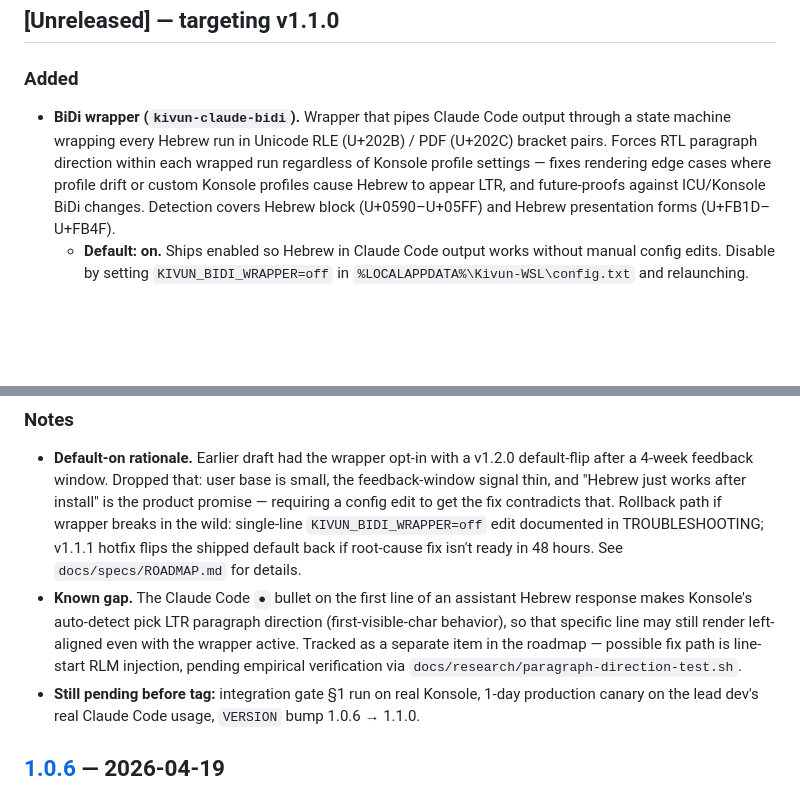
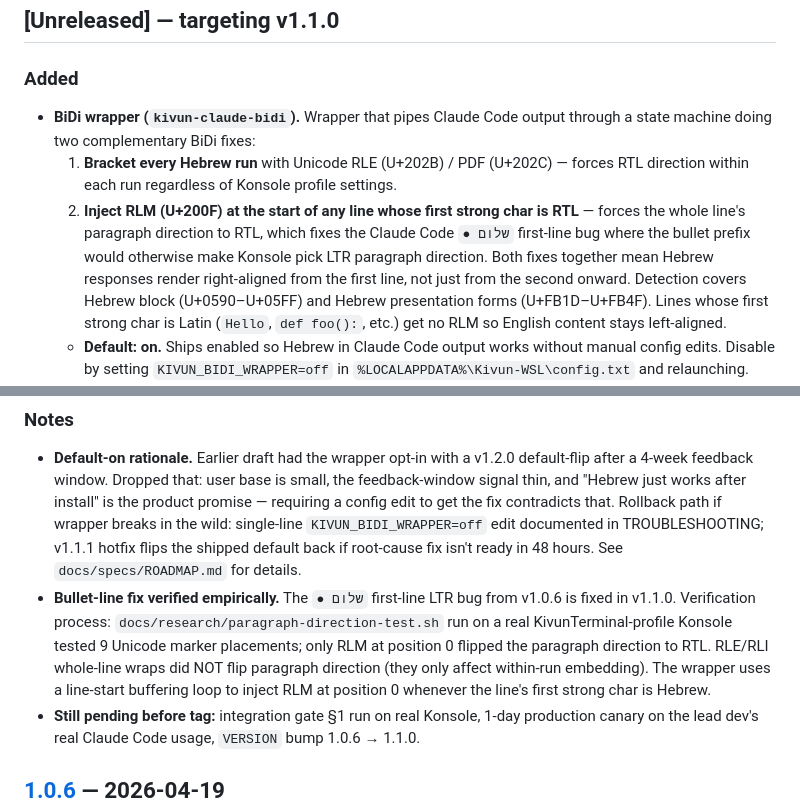
Before and after one commit to noambrand/kivun-terminal-wsl, a Markdown page: docs/CHANGELOG.md, 2 parts joined by grey strips. GitHub-like rendering; blank space fills up the shorter version.

```diff
--- a/docs/CHANGELOG.md
+++ b/docs/CHANGELOG.md
@@ -7,7 +7,10 @@ Format follows [Keep a Changelog](https://keepachangelog.com/en/1.1.0/).
 
 ### Added
 
-- **BiDi wrapper (`kivun-claude-bidi`).** Wrapper that pipes Claude Code output through a state machine wrapping every Hebrew run in Unicode RLE (U+202B) / PDF (U+202C) bracket pairs. Forces RTL paragraph direction within each wrapped run regardless of Konsole profile settings — fixes rendering edge cases where profile drift or custom Konsole profiles cause Hebrew to appear LTR, and future-proofs against ICU/Konsole BiDi changes. Detection covers Hebrew block (U+0590–U+05FF) and Hebrew presentation forms (U+FB1D–U+FB4F).
+- **BiDi wrapper (`kivun-claude-bidi`).** Wrapper that pipes Claude Code output through a state machine doing two complementary BiDi fixes:
+  1. **Bracket every Hebrew run** with Unicode RLE (U+202B) / PDF (U+202C) — forces RTL direction within each run regardless of Konsole profile settings.
+  2. **Inject RLM (U+200F) at the start of any line whose first strong char is RTL** — forces the whole line's paragraph direction to RTL, which fixes the Claude Code `● שלום` first-line bug where the bullet prefix would otherwise make Konsole pick LTR paragraph direction.
+  Both fixes together mean Hebrew responses render right-aligned from the first line, not just from the second onward. Detection covers Hebrew block (U+0590–U+05FF) and Hebrew presentation forms (U+FB1D–U+FB4F). Lines whose first strong char is Latin (`Hello`, `def foo():`, etc.) get no RLM so English content stays left-aligned.
   - **Default: on.** Ships enabled so Hebrew in Claude Code output works without manual config edits. Disable by setting `KIVUN_BIDI_WRAPPER=off` in `%LOCALAPPDATA%\Kivun-WSL\config.txt` and relaunching.
   - **First enable** runs `npm install --production` inside WSL to build `node-pty` (~5–15 s, one-time). An install stamp (`.kivun-install-stamp`) under `node_modules/` gates subsequent launches to instant startup. Stamp invalidates if the shipped `package.json` is newer.
   - **Deploy target:** `~/.local/share/kivun-terminal/kivun-claude-bidi/` (WSL-native, not `/mnt/c/...`) so `node-pty` builds against real Linux paths and avoids the filesystem-performance / path-translation penalty of `/mnt/c`.
@@ -29,7 +32,7 @@ Format follows [Keep a Changelog](https://keepachangelog.com/en/1.1.0/).
 ### Notes
 
 - **Default-on rationale.** Earlier draft had the wrapper opt-in with a v1.2.0 default-flip after a 4-week feedback window. Dropped that: user base is small, the feedback-window signal thin, and "Hebrew just works after install" is the product promise — requiring a config edit to get the fix contradicts that. Rollback path if wrapper breaks in the wild: single-line `KIVUN_BIDI_WRAPPER=off` edit documented in TROUBLESHOOTING; v1.1.1 hotfix flips the shipped default back if root-cause fix isn't ready in 48 hours. See `docs/specs/ROADMAP.md` for details.
-- **Known gap.** The Claude Code `●` bullet on the first line of an assistant Hebrew response makes Konsole's auto-detect pick LTR paragraph direction (first-visible-char behavior), so that specific line may still render left-aligned even with the wrapper active. Tracked as a separate item in the roadmap — possible fix path is line-start RLM injection, pending empirical verification via `docs/research/paragraph-direction-test.sh`.
+- **Bullet-line fix verified empirically.** The `● שלום` first-line LTR bug from v1.0.6 is fixed in v1.1.0. Verification process: `docs/research/paragraph-direction-test.sh` run on a real KivunTerminal-profile Konsole tested 9 Unicode marker placements; only RLM at position 0 flipped the paragraph direction to RTL. RLE/RLI whole-line wraps did NOT flip paragraph direction (they only affect within-run embedding). The wrapper uses a line-start buffering loop to inject RLM at position 0 whenever the line's first strong char is Hebrew.
 - **Still pending before tag:** integration gate §1 run on real Konsole, 1-day production canary on the lead dev's real Claude Code usage, `VERSION` bump 1.0.6 → 1.1.0.
 
 ## [1.0.6] — 2026-04-19
```
Also changed, not shown: docs/TROUBLESHOOTING.md (+7 -10 lines), docs/specs/ROADMAP.md (+1 -1 lines).
